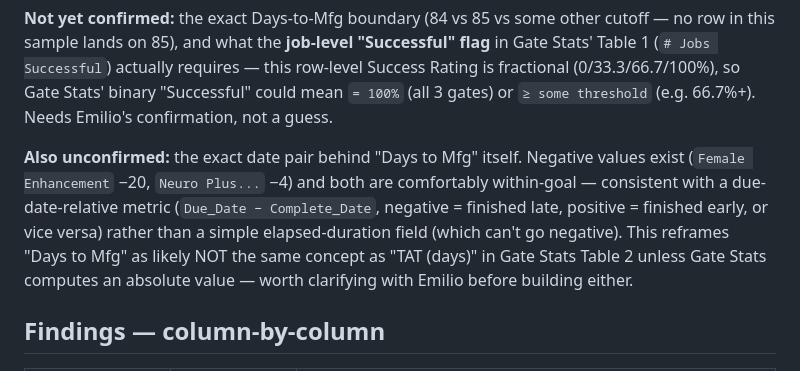
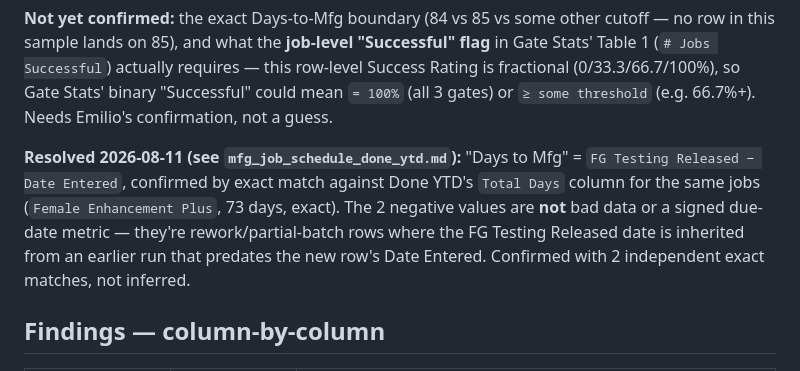
Before and after one commit to Parasol-Group-Inc/plex-to-big-query, a Markdown page: spreadsheets/mfg_job_schedule_ytd_list.md, the part around the change. GitHub-like rendering.

```diff
--- a/spreadsheets/mfg_job_schedule_ytd_list.md
+++ b/spreadsheets/mfg_job_schedule_ytd_list.md
@@ -63,15 +63,14 @@ requires — this row-level Success Rating is fractional (0/33.3/66.7/100%),
 so Gate Stats' binary "Successful" could mean `= 100%` (all 3 gates) or
 `≥ some threshold` (e.g. 66.7%+). Needs Emilio's confirmation, not a guess.
 
-**Also unconfirmed:** the exact date pair behind "Days to Mfg" itself.
-Negative values exist (`Female Enhancement` −20, `Neuro Plus...` −4) and
-both are comfortably within-goal — consistent with a due-date-relative
-metric (`Due_Date − Complete_Date`, negative = finished late, positive =
-finished early, or vice versa) rather than a simple elapsed-duration field
-(which can't go negative). This reframes "Days to Mfg" as likely NOT the
-same concept as "TAT (days)" in Gate Stats Table 2 unless Gate Stats
-computes an absolute value — worth clarifying with Emilio before building
-either.
+**Resolved 2026-08-11 (see `mfg_job_schedule_done_ytd.md`):** "Days to
+Mfg" = `FG Testing Released − Date Entered`, confirmed by exact match
+against Done YTD's `Total Days` column for the same jobs (`Female
+Enhancement Plus`, 73 days, exact). The 2 negative values are **not** bad
+data or a signed due-date metric — they're rework/partial-batch rows
+where the FG Testing Released date is inherited from an earlier run that
+predates the new row's Date Entered. Confirmed with 2 independent exact
+matches, not inferred.
 
 ## Findings — column-by-column
 
```
Also changed, not shown: spreadsheets/mfg_job_schedule.md (+9 -3 lines), spreadsheets/mfg_job_schedule_done_ytd.md (added, +116 -0 lines).
